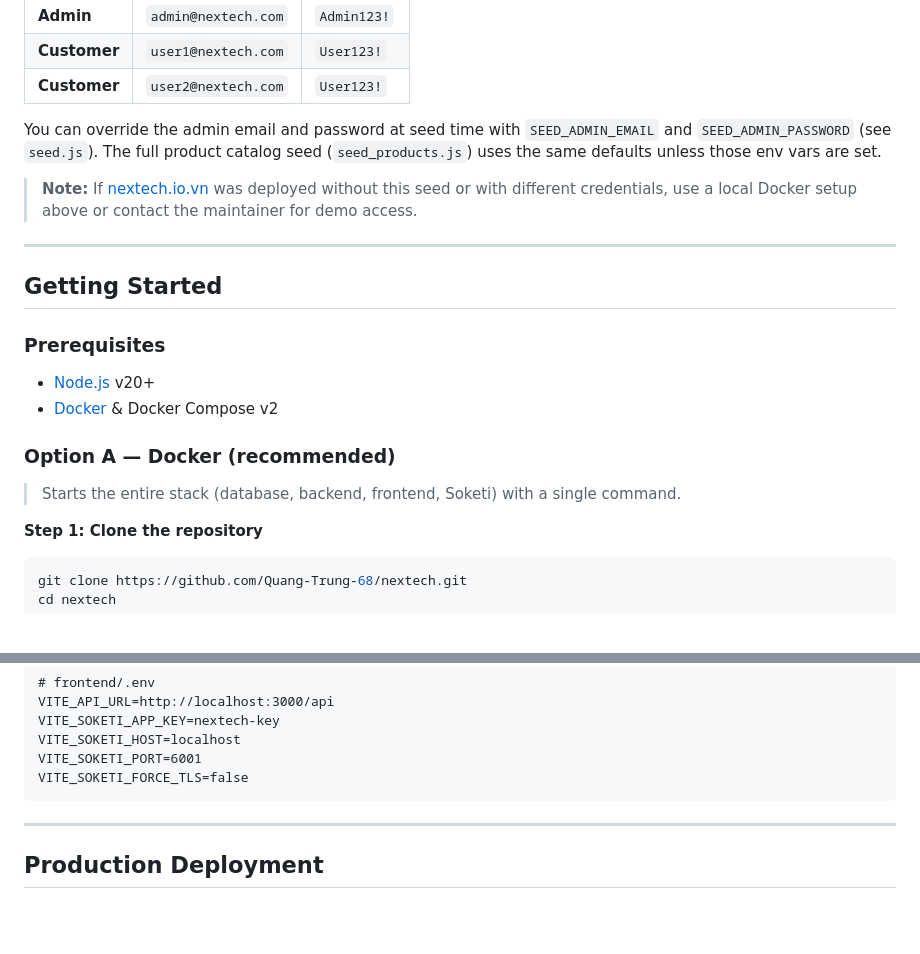
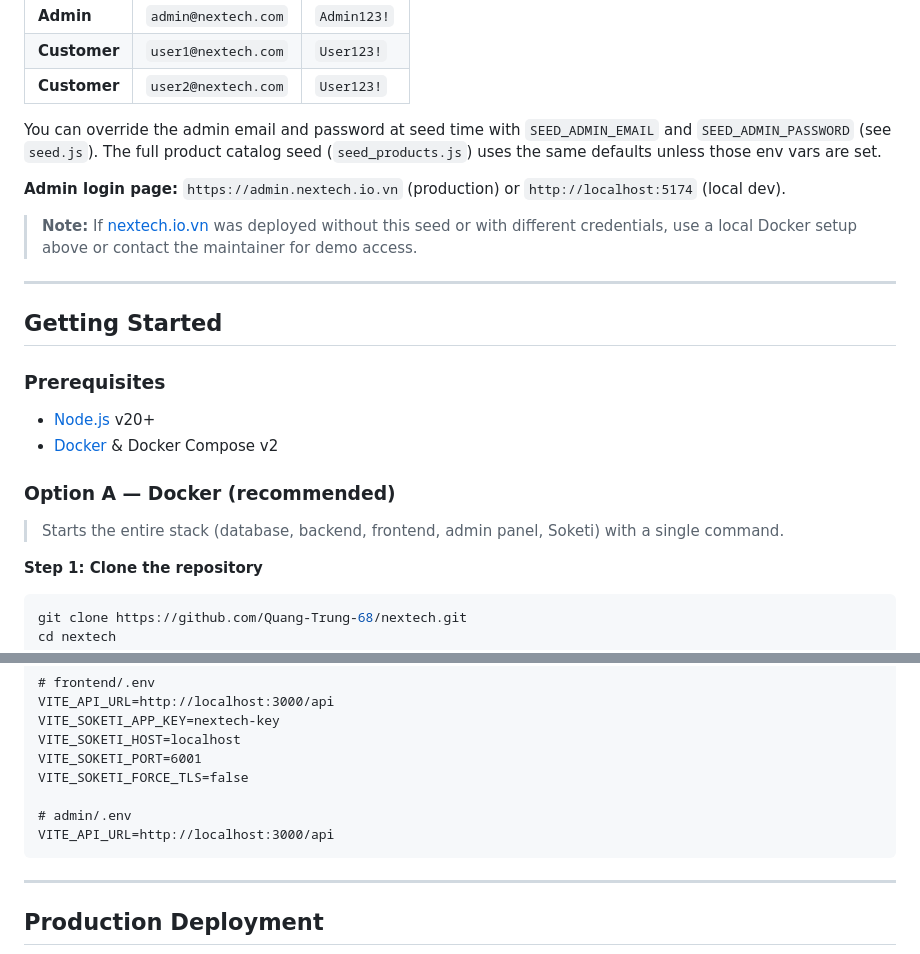
Before and after one commit to Quang-Trung-68/nextech, a Markdown page: README.md, 2 parts joined by grey strips. Drawn GitHub-style; blank space fills up the shorter version.

````diff
--- a/README.md
+++ b/README.md
@@ -137,6 +138,8 @@ docker compose exec backend npx prisma db seed
 
 You can override the admin email and password at seed time with `SEED_ADMIN_EMAIL` and `SEED_ADMIN_PASSWORD` (see `seed.js`). The full product catalog seed (`seed_products.js`) uses the same defaults unless those env vars are set.
 
+**Admin login page:** `https://admin.nextech.io.vn` (production) or `http://localhost:5174` (local dev).
+
 > **Note:** If [nextech.io.vn](https://nextech.io.vn) was deployed without this seed or with different credentials, use a local Docker setup above or contact the maintainer for demo access.
 
 ---
@@ -150,7 +153,7 @@ You can override the admin email and password at seed time with `SEED_ADMIN_EMAI
 
 ### Option A — Docker (recommended)
 
-> Starts the entire stack (database, backend, frontend, Soketi) with a single command.
+> Starts the entire stack (database, backend, frontend, admin panel, Soketi) with a single command.
 
 **Step 1: Clone the repository**
 
@@ -282,6 +297,9 @@ VITE_SOKETI_APP_KEY=nextech-key
 VITE_SOKETI_HOST=localhost
 VITE_SOKETI_PORT=6001
 VITE_SOKETI_FORCE_TLS=false
+
+# admin/.env
+VITE_API_URL=http://localhost:3000/api
 ```
 
 ---
````
Also changed, not shown: other parts of README.md (+16 -3 lines).
